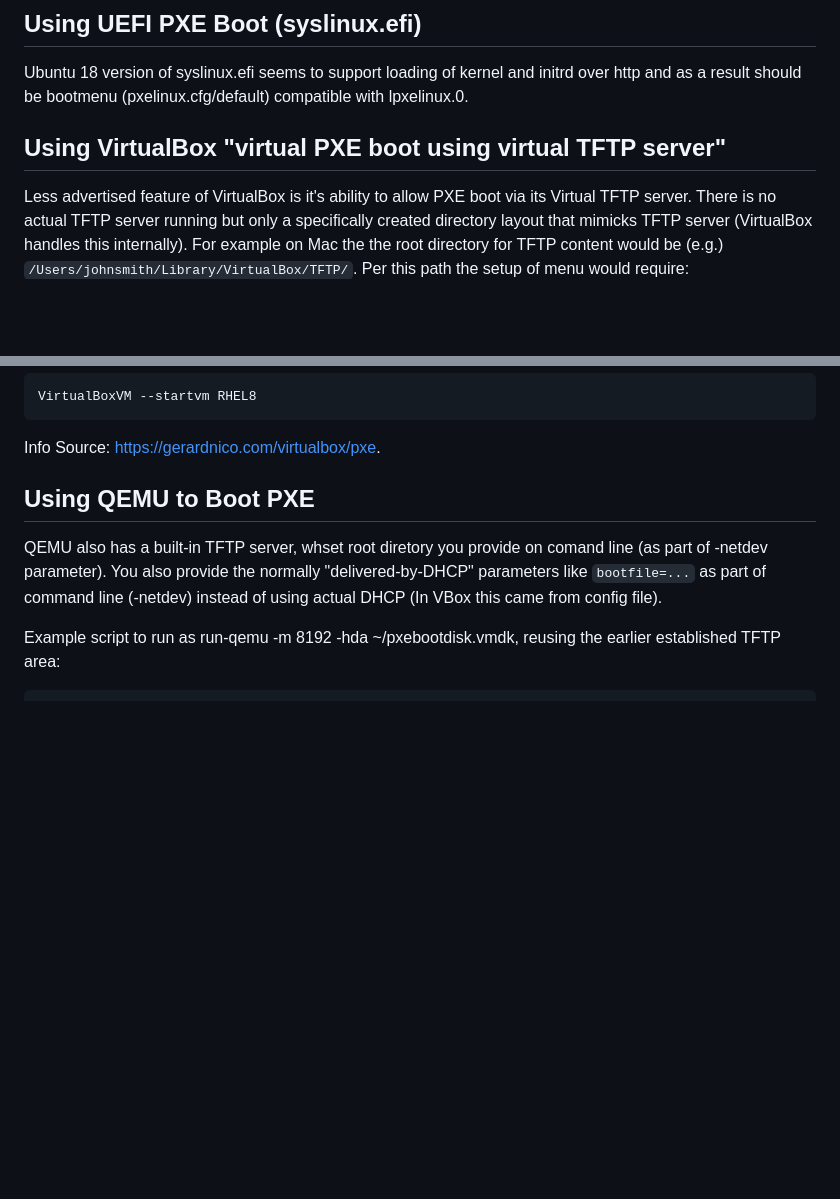
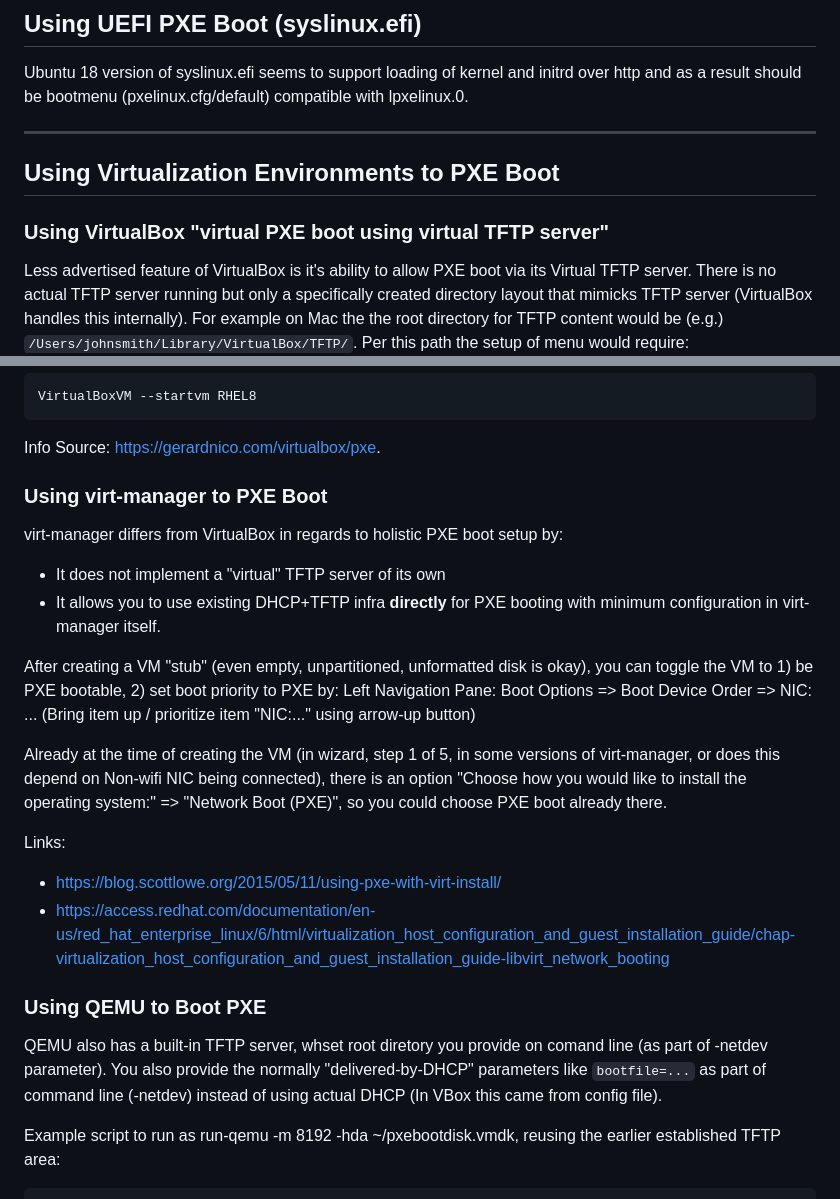
Before and after one commit to ohollmen/linetboot, a Markdown page: doc/README.configure.md, 2 parts joined by grey strips. Rendered like a GitHub page; blank space fills up the shorter version.

Commit message:
Add info about using virt-manager with Linetboot.

```diff
--- a/doc/README.configure.md
+++ b/doc/README.configure.md
@@ -159,7 +159,12 @@ handled by installer (TODO: Test out and provide step-by-step example on how to
 Ubuntu 18 version of syslinux.efi seems to support loading of kernel and initrd over http and as a result should be bootmenu
 (pxelinux.cfg/default) compatible with lpxelinux.0.
 
-## Using VirtualBox "virtual PXE boot using virtual TFTP server"
+
+--------------------------------------------------------------------------
+
+## Using Virtualization Environments to PXE Boot
+
+### Using VirtualBox "virtual PXE boot using virtual TFTP server"
 
 Less advertised feature of VirtualBox is it's ability to allow PXE boot via its Virtual TFTP server.
 There is no actual TFTP server running but only a specifically created directory layout that mimicks
@@ -224,7 +229,26 @@ VirtualBoxVM --startvm RHEL8
 
 Info Source: https://gerardnico.com/virtualbox/pxe.
 
-## Using QEMU to Boot PXE
+### Using virt-manager to PXE Boot
+
+virt-manager differs from VirtualBox in regards to holistic PXE boot setup by:
+- It does not implement a "virtual" TFTP server of its own
+- It allows you to use existing DHCP+TFTP infra **directly** for PXE booting
+  with minimum configuration in virt-manager itself.
+
+After creating a VM "stub" (even empty, unpartitioned, unformatted disk
+is okay), you can toggle the VM to 1) be PXE bootable, 2) set boot priority
+to PXE by: Left Navigation Pane: Boot Options => Boot Device Order => NIC: ... (Bring item up / prioritize item "NIC:..." using arrow-up button)
+
+Already at the time of creating the VM (in wizard, step 1 of 5, in some versions of virt-manager, or does this depend on Non-wifi NIC being connected), there is an option
+"Choose how you would like to install the operating system:" => "Network Boot (PXE)", so you could choose PXE boot already there.
+
+Links:
+- https://blog.scottlowe.org/2015/05/11/using-pxe-with-virt-install/
+- https://access.redhat.com/documentation/en-us/red_hat_enterprise_linux/6/html/virtualization_host_configuration_and_guest_installation_guide/chap-virtualization_host_configuration_and_guest_installation_guide-libvirt_network_booting
+
+
+### Using QEMU to Boot PXE
 
 QEMU also has a built-in TFTP server, whset root diretory you provide
 on comand line (as part of -netdev parameter). You also provide the
```
Also changed, not shown: other parts of doc/README.configure.md (+1 -1 lines).
